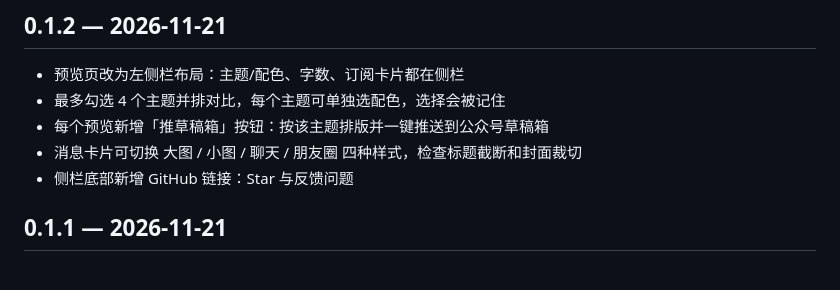
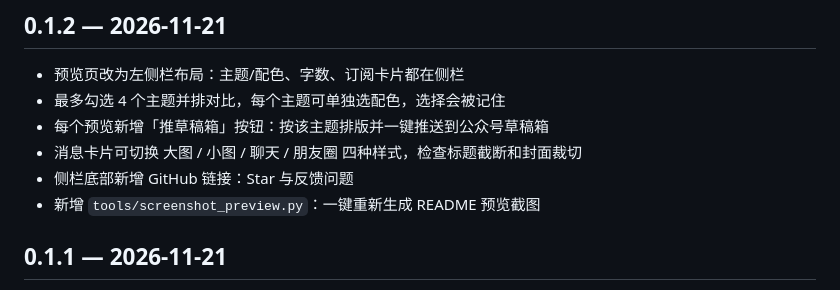
Before and after one commit to encoreshao/wechat-mp-studio, a Markdown page: CHANGELOG.md, the part around the change. Rendered like a GitHub page.

```diff
--- a/CHANGELOG.md
+++ b/CHANGELOG.md
@@ -7,6 +7,7 @@
 - 每个预览新增「推草稿箱」按钮：按该主题排版并一键推送到公众号草稿箱
 - 消息卡片可切换 大图 / 小图 / 聊天 / 朋友圈 四种样式，检查标题截断和封面裁切
 - 侧栏底部新增 GitHub 链接：Star 与反馈问题
+- 新增 `tools/screenshot_preview.py`：一键重新生成 README 预览截图
 
 ## 0.1.1 — 2026-11-21
 
```
Also changed, not shown: CLAUDE.md (added, +14 -0 lines), README.en.md (+2 -1 lines), README.md (+2 -1 lines), docs/images/preview.png, 1 other file.
